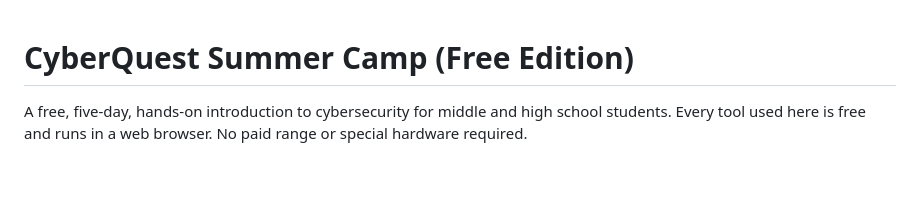
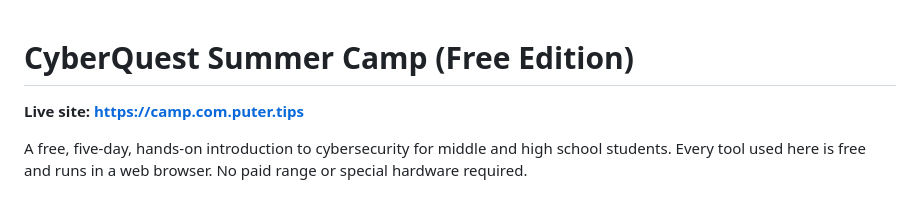
Before and after one commit to devharsh/cyberquest-camp, a Markdown page: README.md, the part around the change. Rendered like a GitHub page; blank space fills up the shorter version.

Commit message:
Add live site link to README
Added a link to the live site for easy access.

```diff
--- a/README.md
+++ b/README.md
@@ -1,4 +1,6 @@
 # CyberQuest Summer Camp (Free Edition)
+
+**Live site: https://camp.com.puter.tips**
 
 A free, five-day, hands-on introduction to cybersecurity for middle and high school students. Every tool used here is free and runs in a web browser. No paid range or special hardware required.
 
```
